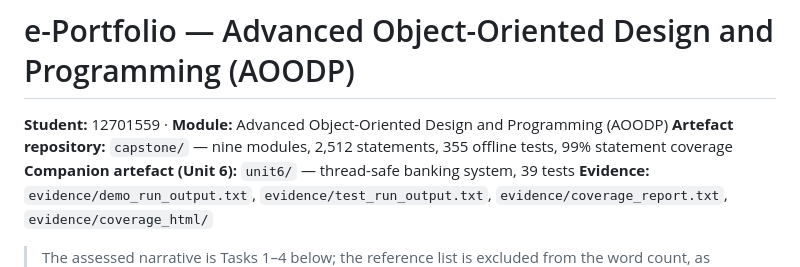
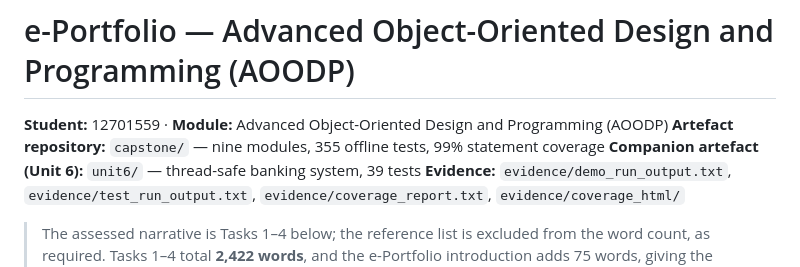
Before and after one commit to 12701559/aoodp-capstone, a Markdown page: docs/eportfolio_tasks_1-4.md, the part around the change. Rendered like a GitHub page.

```diff
--- a/docs/eportfolio_tasks_1-4.md
+++ b/docs/eportfolio_tasks_1-4.md
@@ -1,7 +1,7 @@
 # e-Portfolio — Advanced Object-Oriented Design and Programming (AOODP)
 
 **Student:** 12701559 · **Module:** Advanced Object-Oriented Design and Programming (AOODP)
-**Artefact repository:** `capstone/` — nine modules, 2,512 statements, 355 offline tests, 99% statement coverage
+**Artefact repository:** `capstone/` — nine modules, 355 offline tests, 99% statement coverage
 **Companion artefact (Unit 6):** `unit6/` — thread-safe banking system, 39 tests
 **Evidence:** `evidence/demo_run_output.txt`, `evidence/test_run_output.txt`, `evidence/coverage_report.txt`, `evidence/coverage_html/`
 
```
